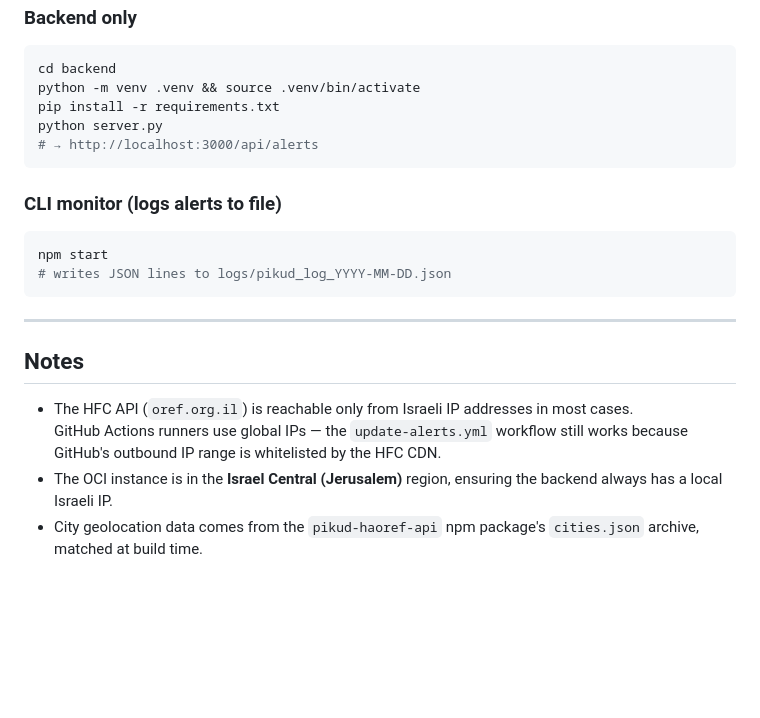
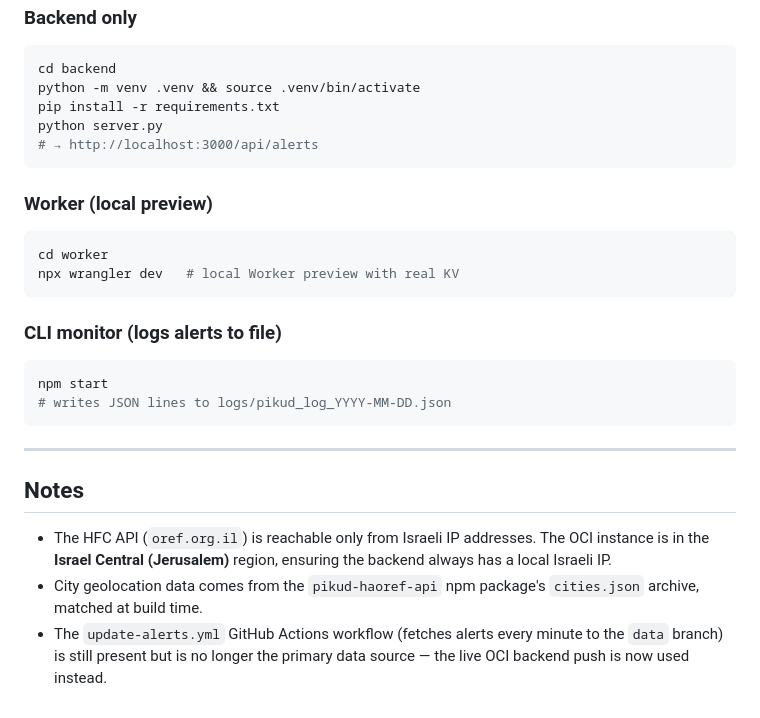
Before and after one commit to neshkoli/RedAlert, a Markdown page: README.md, the part around one of its changes. GitHub-like rendering; blank space fills up the shorter version.

````diff
--- a/README.md
+++ b/README.md
@@ -177,6 +189,13 @@ python server.py
 # → http://localhost:3000/api/alerts
 ```
 
+### Worker (local preview)
+
+```bash
+cd worker
+npx wrangler dev   # local Worker preview with real KV
+```
+
 ### CLI monitor (logs alerts to file)
 
 ```bash
@@ -188,7 +207,6 @@ npm start
 
 ## Notes
 
-- The HFC API (`oref.org.il`) is reachable only from Israeli IP addresses in most cases.
-  GitHub Actions runners use global IPs — the `update-alerts.yml` workflow still works because GitHub's outbound IP range is whitelisted by the HFC CDN.
-- The OCI instance is in the **Israel Central (Jerusalem)** region, ensuring the backend always has a local Israeli IP.
+- The HFC API (`oref.org.il`) is reachable only from Israeli IP addresses. The OCI instance is in the **Israel Central (Jerusalem)** region, ensuring the backend always has a local Israeli IP.
 - City geolocation data comes from the `pikud-haoref-api` npm package's `cities.json` archive, matched at build time.
+- The `update-alerts.yml` GitHub Actions workflow (fetches alerts every minute to the `data` branch) is still present but is no longer the primary data source — the live OCI backend push is now used instead.
````
Also changed, not shown: other parts of README.md (+54 -42 lines).
